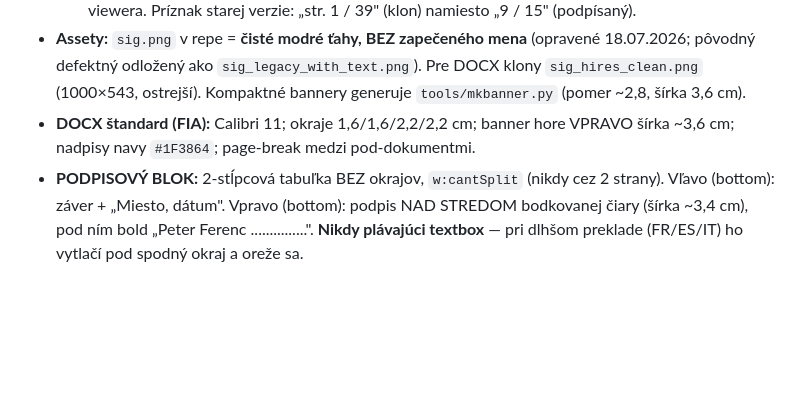
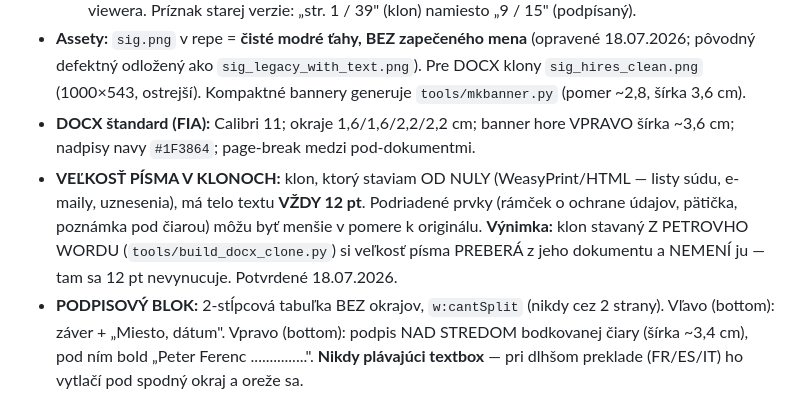
Before and after one commit to peterferenc246-design/fia, a Markdown page: tools/fia-mk-SKILL.md, the part around the change. GitHub-like rendering; blank space fills up the shorter version.

Commit message:
fia-mk: telo klonov stavanych od nuly vzdy 12 pt (vynimka: klon z Wordu si velkost preberá)

```diff
--- a/tools/fia-mk-SKILL.md
+++ b/tools/fia-mk-SKILL.md
@@ -41,6 +41,7 @@ description: >
   - **Cache:** po úprave `viewer.html` prehliadač (najmä inkognito celú session) drží starú verziu → over cez hard-refresh (Ctrl+Shift+R) alebo cache-bust `&vw=N` v URL a bumpni N pri ďalšej zmene viewera. Príznak starej verzie: „str. 1 / 39" (klon) namiesto „9 / 15" (podpísaný).
 - **Assety:** `sig.png` v repe = **čisté modré ťahy, BEZ zapečeného mena** (opravené 18.07.2026; pôvodný defektný odložený ako `sig_legacy_with_text.png`). Pre DOCX klony `sig_hires_clean.png` (1000×543, ostrejší). Kompaktné bannery generuje `tools/mkbanner.py` (pomer ~2,8, šírka 3,6 cm).
 - **DOCX štandard (FIA):** Calibri 11; okraje 1,6/1,6/2,2/2,2 cm; banner hore VPRAVO šírka ~3,6 cm; nadpisy navy `#1F3864`; page-break medzi pod-dokumentmi.
+- **VEĽKOSŤ PÍSMA V KLONOCH:** klon, ktorý staviam OD NULY (WeasyPrint/HTML — listy súdu, e-maily, uznesenia), má telo textu **VŽDY 12 pt**. Podriadené prvky (rámček o ochrane údajov, pätička, poznámka pod čiarou) môžu byť menšie v pomere k originálu. **Výnimka:** klon stavaný Z PETROVHO WORDU (`tools/build_docx_clone.py`) si veľkosť písma PREBERÁ z jeho dokumentu a NEMENÍ ju — tam sa 12 pt nevynucuje. Potvrdené 18.07.2026.
 - **PODPISOVÝ BLOK:** 2-stĺpcová tabuľka BEZ okrajov, `w:cantSplit` (nikdy cez 2 strany). Vľavo (bottom): záver + „Miesto, dátum". Vpravo (bottom): podpis NAD STREDOM bodkovanej čiary (šírka ~3,4 cm), pod ním bold „Peter Ferenc ...............". **Nikdy plávajúci textbox** — pri dlhšom preklade (FR/ES/IT) ho vytlačí pod spodný okraj a orežе sa.
 - **Orgán label (9 jaz.):** DE Behörde · EN Body · SK Orgán · HR Tijelo · PL Organ · ES Órgano · IT Organo · FR Autorité · SV Myndighet.
 
```
